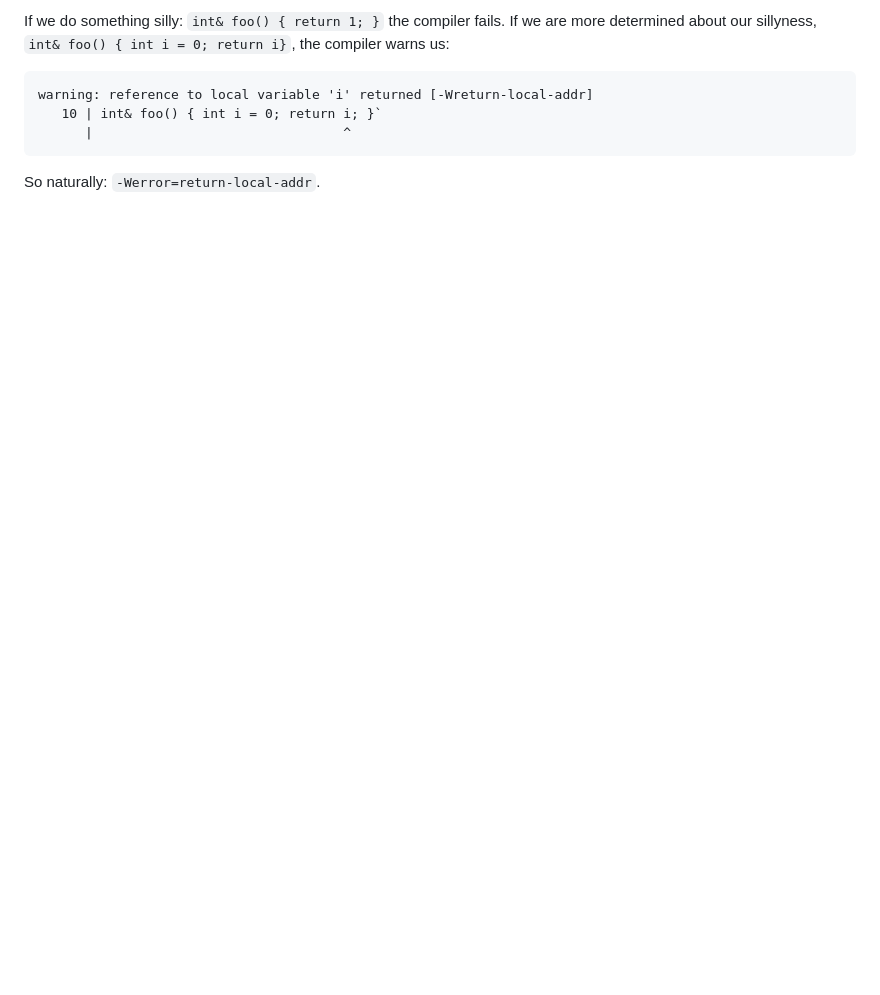
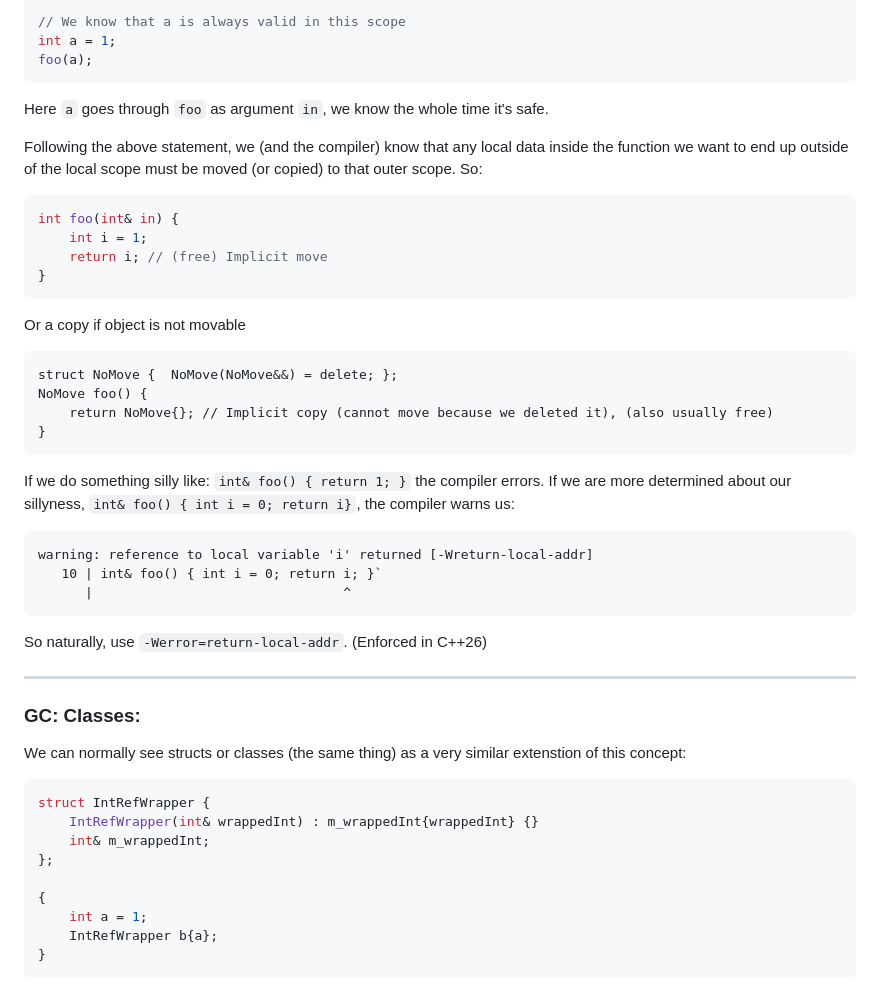
Before and after one commit to JustCallMeRay/YouAlreadyKnowCpp, a Markdown page: README.md, the part around the change printed below. GitHub-like rendering; blank space fills up the shorter version.

Commit message:
README.md
Updated slide text:
- To be better
- To work with new slide template

````diff
--- a/README.md
+++ b/README.md
@@ -133,8 +177,53 @@ We (and the compiler) know that any local data inside the function we want to en
 
-If we do something silly: `int& foo() { return 1; }` the compiler fails. If we are more determined about our sillyness, `int& foo() { int i = 0; return i}`, the compiler warns us:
+// We know that a is always valid in this scope
+int a = 1;
+foo(a);
+```
+Here `a` goes through `foo` as argument `in`, we know the whole time it's safe.
+
+
+[//]: # (Vertical slide)
+
+Following the above statement, we (and the compiler) know that any local data inside the function we want to end up outside of the local scope must be moved (or copied) to that outer scope. So:
+```C++
+int foo(int& in) {
+	int i = 1;
+	return i; // (free) Implicit move
+}
+```
+Or a copy if object is not movable
+```
+struct NoMove {  NoMove(NoMove&&) = delete; };
+NoMove foo() {
+	return NoMove{}; // Implicit copy (cannot move because we deleted it), (also usually free)
+}
+```
+
+[//]: # (Vertical slide)
+
+If we do something silly like: `int& foo() { return 1; }` the compiler errors. If we are more determined about our sillyness, `int& foo() { int i = 0; return i}`, the compiler warns us:
 ```
 warning: reference to local variable 'i' returned [-Wreturn-local-addr]
    10 | int& foo() { int i = 0; return i; }`
 	  |                                ^
 ```
-So naturally: `-Werror=return-local-addr`.
+So naturally, use `-Werror=return-local-addr`. (Enforced in C++26)
+
+---
+
+### GC: Classes:
+
+
+
+We can normally see structs or classes (the same thing) as a very similar extenstion of this concept:
+```C++
+struct IntRefWrapper {
+	IntRefWrapper(int& wrappedInt) : m_wrappedInt{wrappedInt} {}
+	int& m_wrappedInt;
+};
+
+{
+	int a = 1;
+	IntRefWrapper b{a};
+}
+```
````
Also changed, not shown: other parts of README.md (+50 -6 lines).
